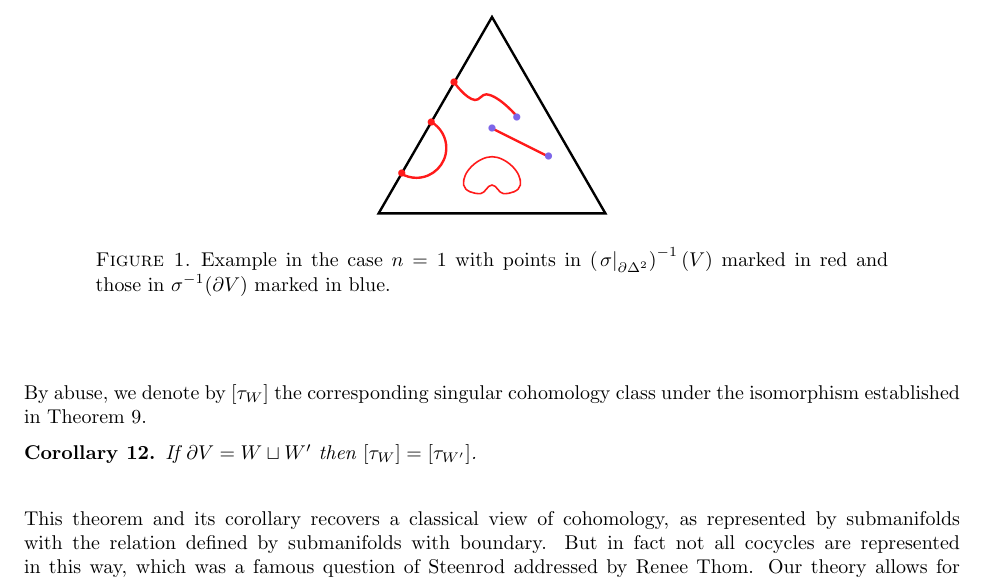
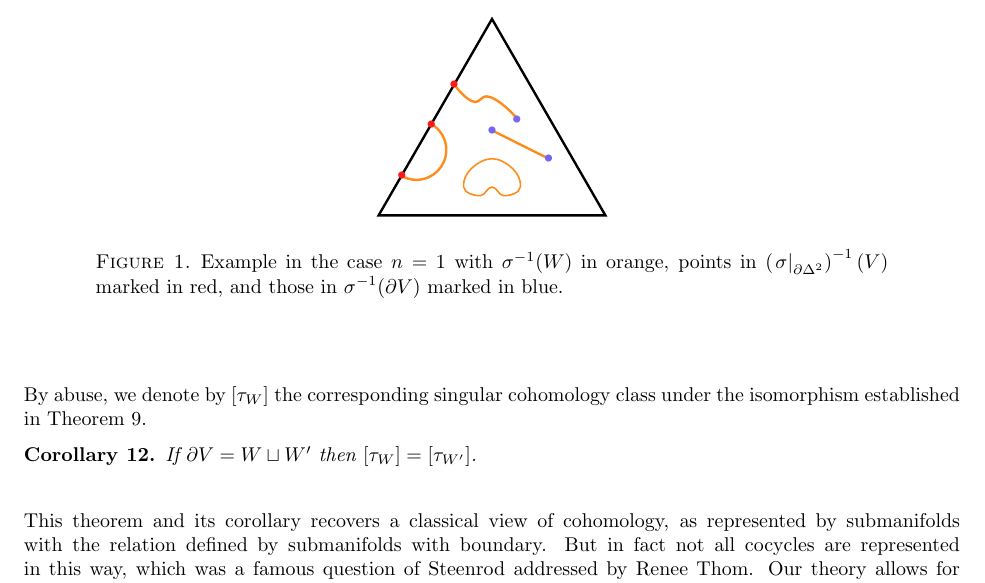
Before and after one commit to devsinha/intersection-cochains, a LaTeX paper (ElementaryIntersectionCochains.tex): part of page 3 of 5, cut so that both start at the same text. Compiled offline with LaTeX, dvips and Ghostscript.

Commit message:
Update ElementaryIntersectionCochains.tex
Added an extra color to the figure for clarity.

```diff
--- a/ElementaryIntersectionCochains.tex
+++ b/ElementaryIntersectionCochains.tex
@@ -186,19 +186,19 @@ $\partial V = W$, and thus correspond to $\tau_{W} (\sigma)$.
 	\begin{center}
 		\begin{pspicture}(0.5,-0.5)(3.5,3.5)
 		\pspolygon[linewidth=1.2pt](0,0)(4,0)(2,3.46410161514)
-		\psarc[linecolor=red!90,linewidth=1.2pt](0.66666,1.15470053838){1.5em}{-120}{60}
-		\pscurve[linecolor=red!90,linewidth=1.2pt](1.33333,2.3094017676)(1.7,2)(1.9,2.1)(2.45,1.7)
+		\psarc[linecolor=orange!90,linewidth=1.2pt](0.66666,1.15470053838){1.5em}{-120}{60}
+		\pscurve[linecolor=orange!90,linewidth=1.2pt](1.33333,2.3094017676)(1.7,2)(1.9,2.1)(2.45,1.7)
 		\psdot[linecolor=red!90,fillcolor=red!90](0.41,0.7)
 		\psdot[linecolor=red!90,fillcolor=red!90](0.93,1.6)
 		\psdot[linecolor=red!90,fillcolor=red!90](1.3333,2.3094)
 		\psdot[linecolor=blue!70!violet!60,fillcolor=red!50](2.44,1.7)
-		\psline[linecolor=red!90,linewidth=1.2pt](2,1.5)(3,1)
-		\psdot[linecolor=blue!70!violet!60,fillcolor=red!50](2,1.5)
-		\psdot[linecolor=blue!70!violet!60,fillcolor=red!50](3,1)
-		\psccurve[linecolor=red!90,fillcolor=red!90](1.5,0.5)(1.8,0.35)(2,0.5)(2.2,0.35)(2.5,0.5)(2,1)
+		\psline[linecolor=orange!90,linewidth=1.2pt](2,1.5)(3,1)
+		\psdot[linecolor=blue!80!violet!60,fillcolor=red!50](2,1.5)
+		\psdot[linecolor=blue!80!violet!60,fillcolor=red!50](3,1)
+		\psccurve[linecolor=orange!90,fillcolor=red!90](1.5,0.5)(1.8,0.35)(2,0.5)(2.2,0.35)(2.5,0.5)(2,1)
 		\end{pspicture}
 	\end{center}
-\caption{Example in the case $n=1$ with points in $\left(\left.\sigma\right|_{\partial\Delta^2}\right)^{-1}(V)$ marked in red and those in $\sigma^{-1}(\partial V)$ marked in blue.}
+\caption{Example in the case $n=1$ with $\sigma^{-1}(W)$ in orange, points in $\left(\left.\sigma\right|_{\partial\Delta^2}\right)^{-1}(V)$ marked in red, and those in $\sigma^{-1}(\partial V)$ marked in blue.}
 \end{figure}
 
 By abuse, we denote by $[\tau_{W}]$ the corresponding singular cohomology class under the isomorphism established in Theorem~\ref{T:qi}.
```
